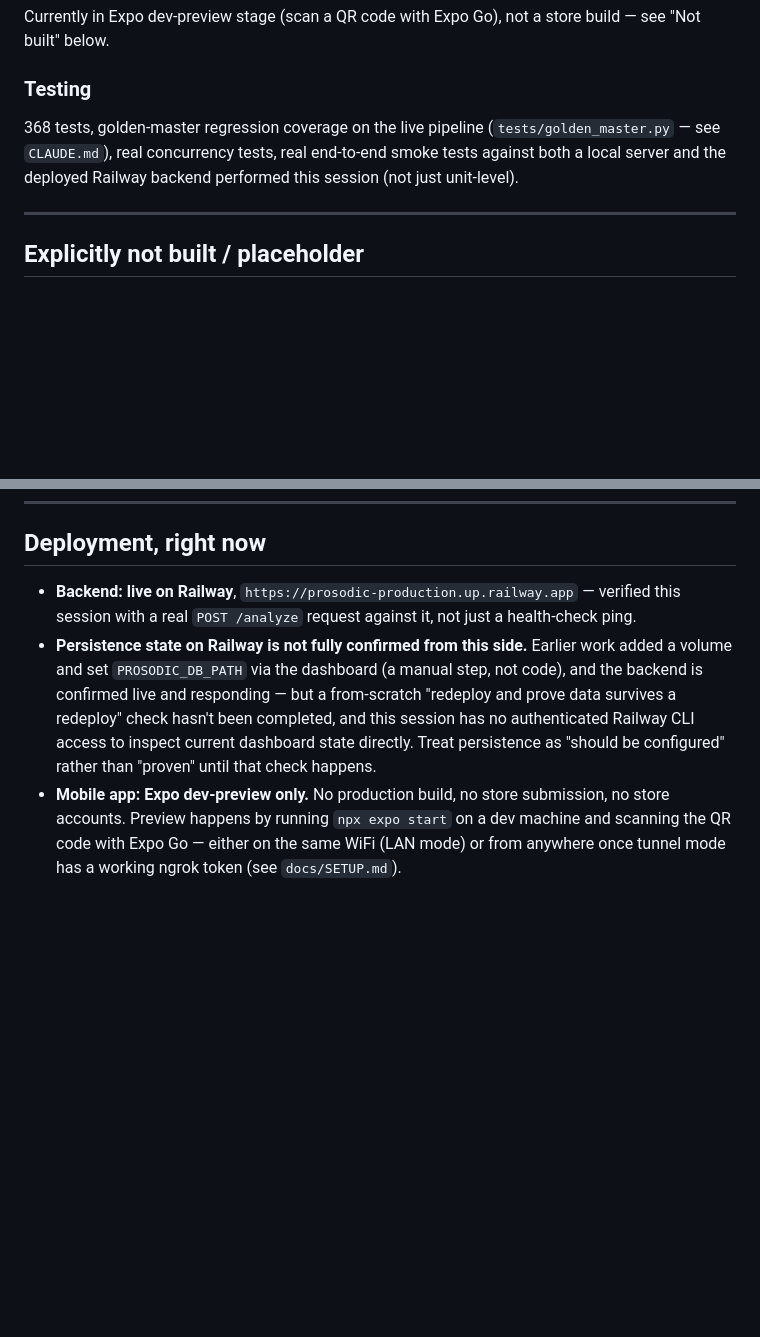
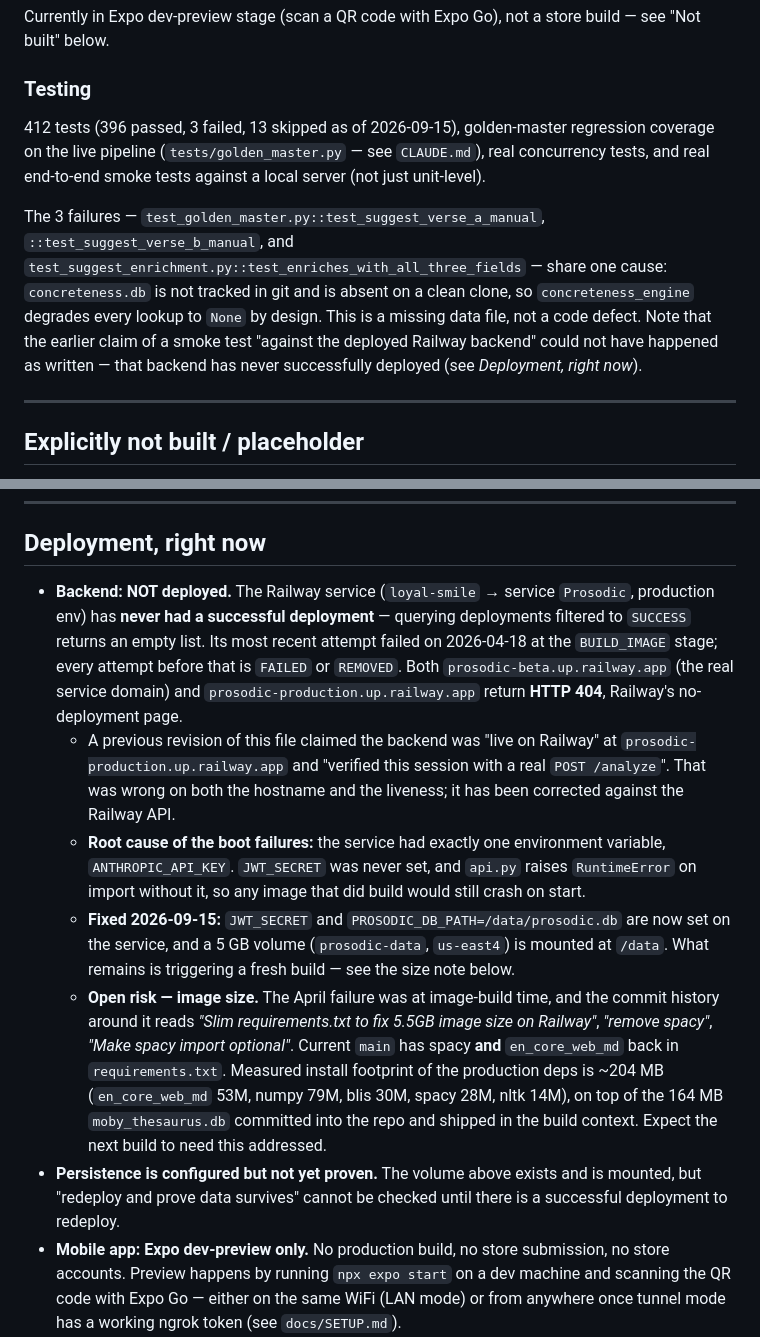
Before and after one commit to kayo5000/Prosodic, a Markdown page: docs/PROJECT_STATUS.md, 2 parts joined by grey strips. GitHub-like rendering; blank space fills up the shorter version.

Commit message:
docs: correct false "backend is live" claim in PROJECT_STATUS.md
The deployment section stated the backend was live on Railway at
prosodic-production.up.railway.app and had been verified with a real
POST /analyze. Neither holds:

- The Railway service has never had a successful deployment. Filtering
  deployments by SUCCESS returns an empty list; the most recent attempt
  failed 2026-04-18 at BUILD_IMAGE, and all earlier ones are FAILED or
  REMOVED.
- The real service domain is prosodic-beta.up.railway.app, not
  prosodic-production. Both return HTTP 404.
- The service carried only ANTHROPIC_API_KEY. JWT_SECRET was never set,
  and api.py raises RuntimeError on import without it, so even a
  successful image build would have crashed on start.
- The claimed volume for PROSODIC_DB_PATH did not exist (volumes: []).

JWT_SECRET, PROSODIC_DB_PATH and a 5 GB volume mounted at /data are now
configured on the service. Also records the open image-size risk: prod
deps measure ~204 MB and moby_thesaurus.db adds 164 MB to the build
context, against a history of build failures attributed to image size.

Corrects the test count to the measured 412 (396 passed, 3 failed, 13
skipped) and explains the 3 failures as a missing untracked
concreteness.db rather than a code defect.

Co-Authored-By: Claude Opus 5 <noreply@anthropic.com>
Claude-Session: https://claude.ai/code/session_011c68T65xUgaHXz1kaoxTUg

```diff
--- a/docs/PROJECT_STATUS.md
+++ b/docs/PROJECT_STATUS.md
@@ -30,7 +30,9 @@ Currently in Expo dev-preview stage (scan a QR code with Expo Go), not a store b
 
 ### Testing
 
-368 tests, golden-master regression coverage on the live pipeline (`tests/golden_master.py` — see `CLAUDE.md`), real concurrency tests, real end-to-end smoke tests against both a local server and the deployed Railway backend performed this session (not just unit-level).
+412 tests (396 passed, 3 failed, 13 skipped as of 2026-09-15), golden-master regression coverage on the live pipeline (`tests/golden_master.py` — see `CLAUDE.md`), real concurrency tests, and real end-to-end smoke tests against a local server (not just unit-level).
+
+The 3 failures — `test_golden_master.py::test_suggest_verse_a_manual`, `::test_suggest_verse_b_manual`, and `test_suggest_enrichment.py::test_enriches_with_all_three_fields` — share one cause: `concreteness.db` is not tracked in git and is absent on a clean clone, so `concreteness_engine` degrades every lookup to `None` by design. This is a missing data file, not a code defect. Note that the earlier claim of a smoke test "against the deployed Railway backend" could not have happened as written — that backend has never successfully deployed (see *Deployment, right now*).
 
 ---
 
@@ -64,7 +66,11 @@ Currently in Expo dev-preview stage (scan a QR code with Expo Go), not a store b
 
 ## Deployment, right now
 
-- **Backend: live on Railway**, `https://prosodic-production.up.railway.app` — verified this session with a real `POST /analyze` request against it, not just a health-check ping.
-- **Persistence state on Railway is not fully confirmed from this side.** Earlier work added a volume and set `PROSODIC_DB_PATH` via the dashboard (a manual step, not code), and the backend is confirmed live and responding — but a from-scratch "redeploy and prove data survives a redeploy" check hasn't been completed, and this session has no authenticated Railway CLI access to inspect current dashboard state directly. Treat persistence as "should be configured" rather than "proven" until that check happens.
+- **Backend: NOT deployed.** The Railway service (`loyal-smile` → service `Prosodic`, production env) has **never had a successful deployment** — querying deployments filtered to `SUCCESS` returns an empty list. Its most recent attempt failed on 2026-04-18 at the `BUILD_IMAGE` stage; every attempt before that is `FAILED` or `REMOVED`. Both `prosodic-beta.up.railway.app` (the real service domain) and `prosodic-production.up.railway.app` return **HTTP 404**, Railway's no-deployment page.
+  - A previous revision of this file claimed the backend was "live on Railway" at `prosodic-production.up.railway.app` and "verified this session with a real `POST /analyze`". That was wrong on both the hostname and the liveness; it has been corrected against the Railway API.
+  - **Root cause of the boot failures:** the service had exactly one environment variable, `ANTHROPIC_API_KEY`. `JWT_SECRET` was never set, and `api.py` raises `RuntimeError` on import without it, so any image that did build would still crash on start.
+  - **Fixed 2026-09-15:** `JWT_SECRET` and `PROSODIC_DB_PATH=/data/prosodic.db` are now set on the service, and a 5 GB volume (`prosodic-data`, `us-east4`) is mounted at `/data`. What remains is triggering a fresh build — see the size note below.
+  - **Open risk — image size.** The April failure was at image-build time, and the commit history around it reads *"Slim requirements.txt to fix 5.5GB image size on Railway"*, *"remove spacy"*, *"Make spacy import optional"*. Current `main` has spacy **and** `en_core_web_md` back in `requirements.txt`. Measured install footprint of the production deps is ~204 MB (`en_core_web_md` 53M, numpy 79M, blis 30M, spacy 28M, nltk 14M), on top of the 164 MB `moby_thesaurus.db` committed into the repo and shipped in the build context. Expect the next build to need this addressed.
+- **Persistence is configured but not yet proven.** The volume above exists and is mounted, but "redeploy and prove data survives" cannot be checked until there is a successful deployment to redeploy.
 - **Mobile app: Expo dev-preview only.** No production build, no store submission, no store accounts. Preview happens by running `npx expo start` on a dev machine and scanning the QR code with Expo Go — either on the same WiFi (LAN mode) or from anywhere once tunnel mode has a working ngrok token (see `docs/SETUP.md`).
 - **Cantos: off by default in every environment** (`FEATURE_CANTOS_ENABLED` unset). Its own persistence path (`CANTOS_DB_PATH`) depends on the same Railway volume as above if it's ever turned on in production.
```
